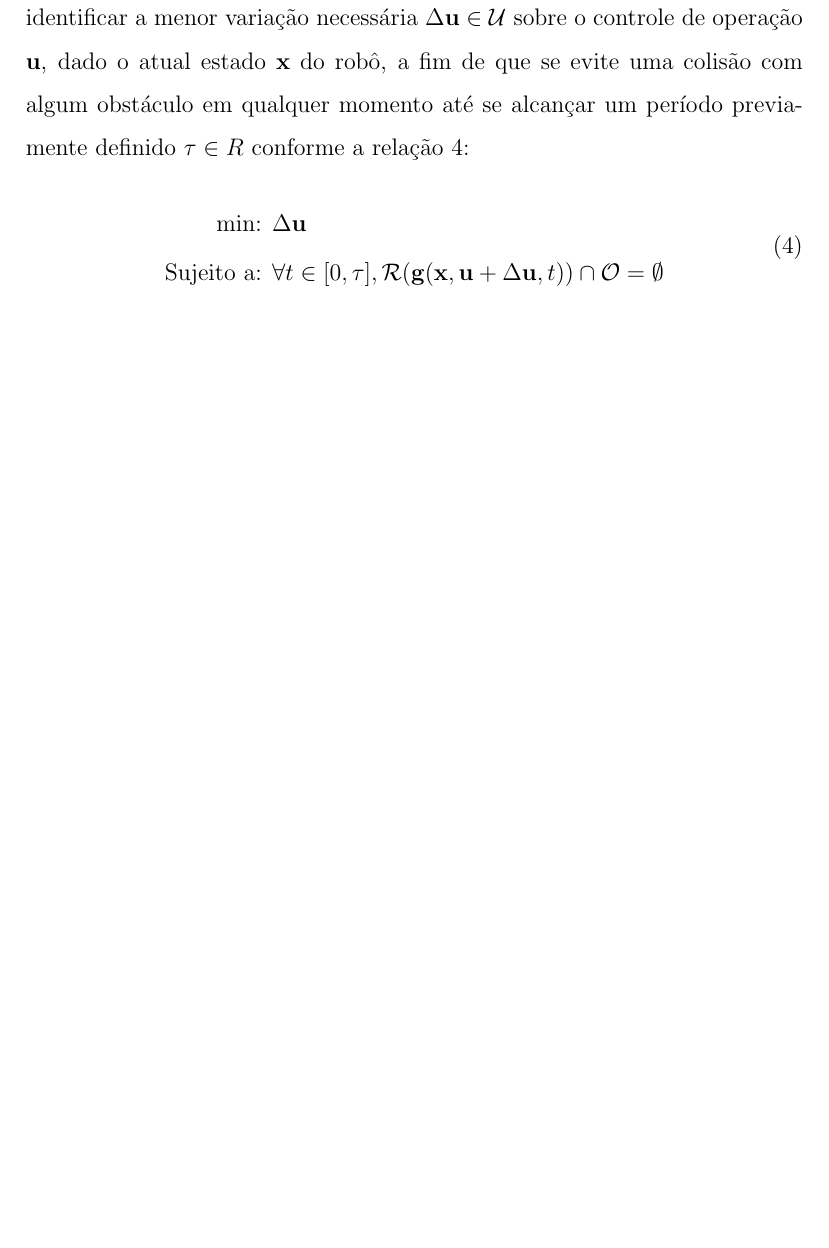
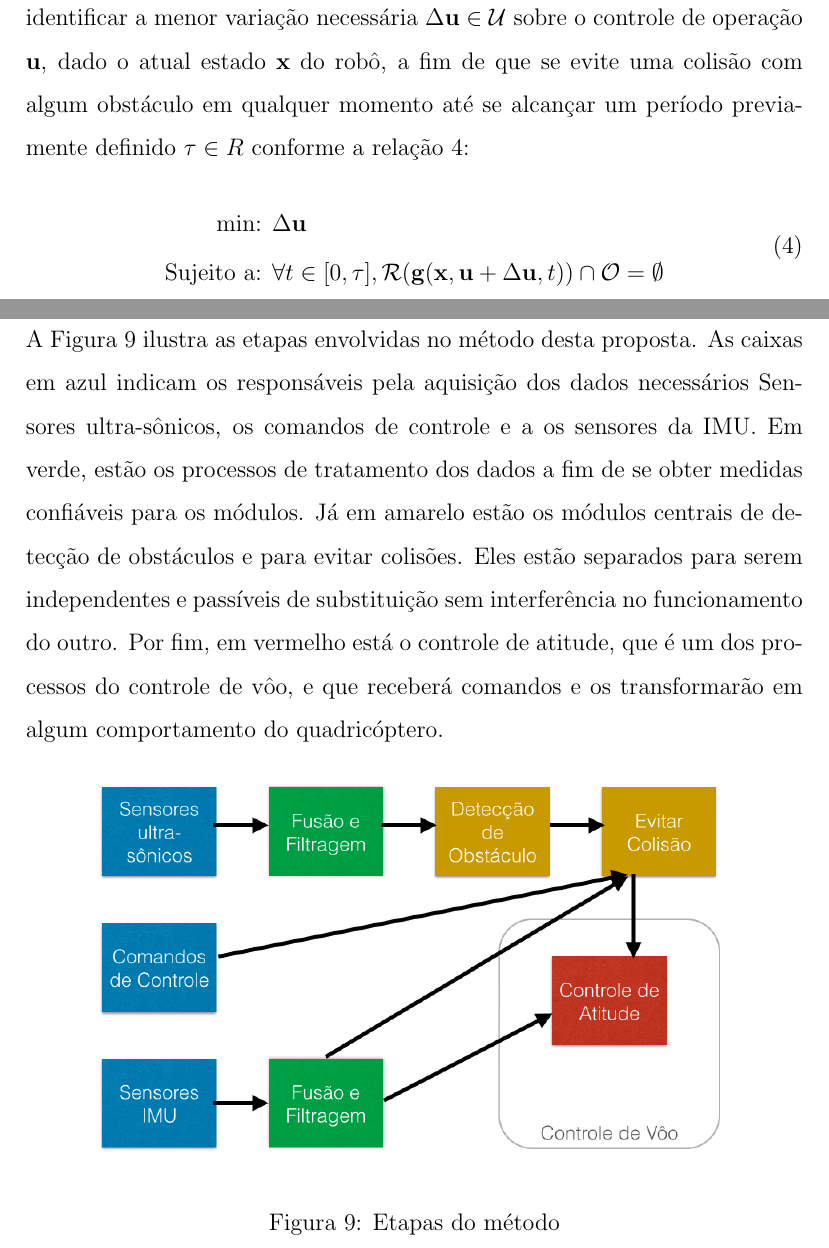
Before and after one commit to BruceJW/proposta, a LaTeX thesis (Dissertacao.tex): part of page 17 of 28 before the commit and two parts of pages 17 and 18 of 28 after it, the two joined at a grey line, cut so that both start at the same text, the shorter picture padded with empty space. Compiled offline with pdfLaTeX.

Commit message:
Inicio da Metodologia

```diff
--- a/Dissertacao.tex
+++ b/Dissertacao.tex
@@ -296,6 +296,15 @@ Porém, quando se considera um ambiente repleto de obstáculos, o espaço de est
 \section{Metodologia}
 \label{sec:meto}
 
+A Figura \ref{fig:etapasMetodo} ilustra as etapas envolvidas no método desta proposta. As caixas em azul indicam os responsáveis pela aquisição dos dados necessários Sensores ultra-sônicos, os comandos de controle e a os sensores da IMU. Em verde, estão os processos de tratamento dos dados a fim de se obter medidas confiáveis para os módulos. Já em amarelo estão os módulos centrais de detecção de obstáculos e para evitar colisões. Eles estão separados para serem independentes e passíveis de substituição sem interferência no funcionamento do outro. Por fim, em vermelho está o controle de atitude, que é um dos processos do controle de vôo, e que receberá comandos e os transformarão em algum comportamento do quadricóptero.
+
+\begin{figure}[h]
+	\centering
+	\includegraphics[scale=0.4]{img/etapasMetodo.png}
+	\caption{Etapas do método}
+	\label{fig:etapasMetodo}
+\end{figure}
+
 \newpage
 
 \section{Cronograma}
```
Also changed, not shown: Dissertacao.pdf (added), img/etapasMetodo.png (added), 5 other files.
